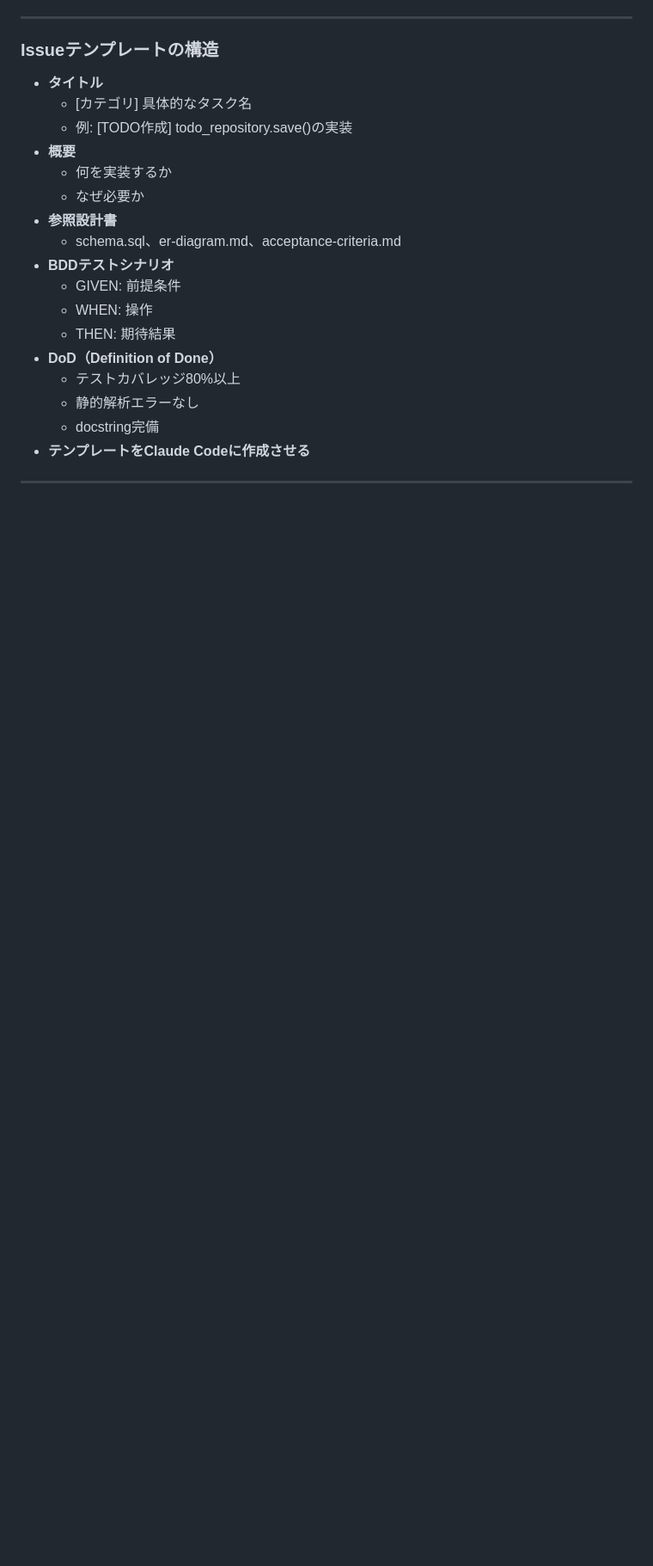
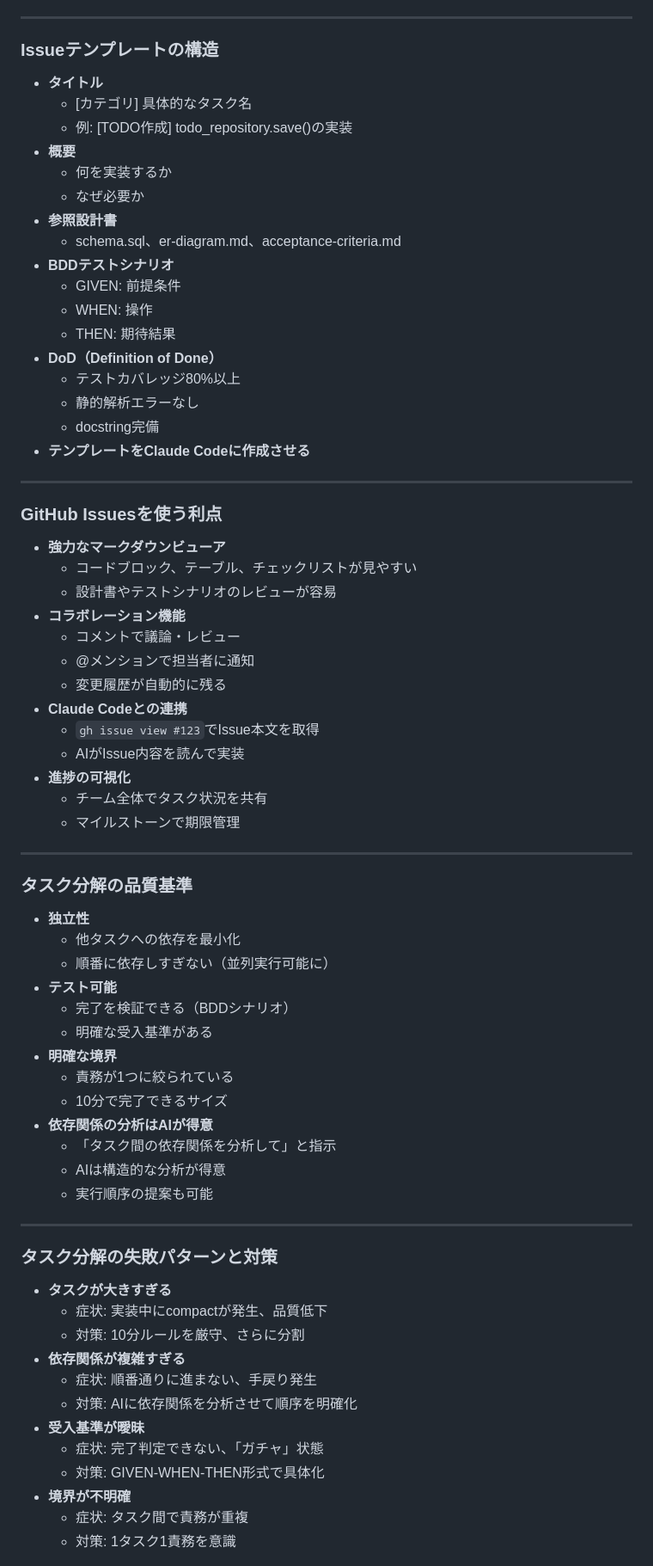
Before and after one commit to cuzic/ai-slides, a Markdown page: src/02-design.md, the part around one of its changes. Shown at 86% size. Drawn GitHub-style; blank space fills up the shorter version.

Commit message:
STEP 3タスク分解を強化: GitHub Issues利点、品質基準、失敗パターン追加
- GitHub Issuesの利点（マークダウンビューア、レビュー容易、Claude Code連携）
- タスク分解の品質基準（独立性、テスト可能、明確な境界）
- AIは依存関係の分析が得意という内容を追加
- 失敗パターンと対策（大きすぎる、依存複雑、受入基準曖昧）

🤖 Generated with [Claude Code](https://claude.com/claude-code)

Co-Authored-By: Claude <noreply@anthropic.com>

```diff
--- a/src/02-design.md
+++ b/src/02-design.md
@@ -1027,3 +1027,56 @@ paginate: true
 ---
 <!-- _class: font-xsmall -->
 
+### GitHub Issuesを使う利点
+
+- **強力なマークダウンビューア**
+  - コードブロック、テーブル、チェックリストが見やすい
+  - 設計書やテストシナリオのレビューが容易
+- **コラボレーション機能**
+  - コメントで議論・レビュー
+  - @メンションで担当者に通知
+  - 変更履歴が自動的に残る
+- **Claude Codeとの連携**
+  - `gh issue view #123`でIssue本文を取得
+  - AIがIssue内容を読んで実装
+- **進捗の可視化**
+  - チーム全体でタスク状況を共有
+  - マイルストーンで期限管理
+
+---
+<!-- _class: font-xsmall -->
+
+### タスク分解の品質基準
+
+- **独立性**
+  - 他タスクへの依存を最小化
+  - 順番に依存しすぎない（並列実行可能に）
+- **テスト可能**
+  - 完了を検証できる（BDDシナリオ）
+  - 明確な受入基準がある
+- **明確な境界**
+  - 責務が1つに絞られている
+  - 10分で完了できるサイズ
+- **依存関係の分析はAIが得意**
+  - 「タスク間の依存関係を分析して」と指示
+  - AIは構造的な分析が得意
+  - 実行順序の提案も可能
+
+---
+<!-- _class: font-xsmall -->
+
+### タスク分解の失敗パターンと対策
+
+- **タスクが大きすぎる**
+  - 症状: 実装中にcompactが発生、品質低下
+  - 対策: 10分ルールを厳守、さらに分割
+- **依存関係が複雑すぎる**
+  - 症状: 順番通りに進まない、手戻り発生
+  - 対策: AIに依存関係を分析させて順序を明確化
+- **受入基準が曖昧**
+  - 症状: 完了判定できない、「ガチャ」状態
+  - 対策: GIVEN-WHEN-THEN形式で具体化
+- **境界が不明確**
+  - 症状: タスク間で責務が重複
+  - 対策: 1タスク1責務を意識
+
```
Also changed, not shown: other parts of src/02-design.md (+3 -0 lines).
